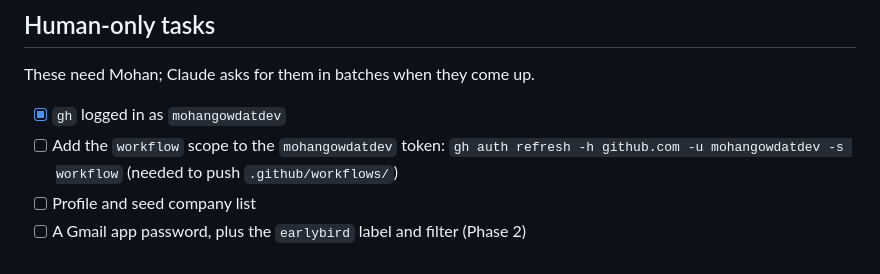
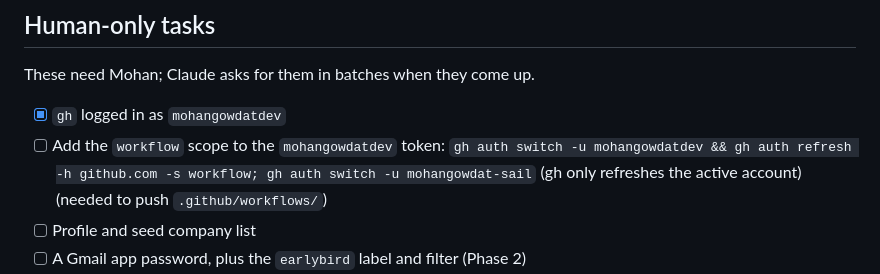
Before and after one commit to mohangowdatdev/earlybird, a Markdown page: CONTEXT.md, the part around the change. GitHub-like rendering.

Commit message:
docs: correct the gh workflow-scope refresh command for multi-account setups
Co-Authored-By: Claude Opus 5.5 <noreply@anthropic.com>

```diff
--- a/CONTEXT.md
+++ b/CONTEXT.md
@@ -102,7 +102,7 @@ It continuously collects new postings from public ATS feeds and open job boards,
 These need Mohan; Claude asks for them in batches when they come up.
 
 - [x] `gh` logged in as `mohangowdatdev`
-- [ ] Add the `workflow` scope to the `mohangowdatdev` token: `gh auth refresh -h github.com -u mohangowdatdev -s workflow` (needed to push `.github/workflows/`)
+- [ ] Add the `workflow` scope to the `mohangowdatdev` token: `gh auth switch -u mohangowdatdev && gh auth refresh -h github.com -s workflow; gh auth switch -u mohangowdat-sail` (gh only refreshes the active account) (needed to push `.github/workflows/`)
 - [ ] Profile and seed company list
 - [ ] A Gmail app password, plus the `earlybird` label and filter (Phase 2)
 - [ ] Job alerts on LinkedIn, Naukri, Wellfound and, optionally, Instahyre, Cutshort, Hirist and Otta / Welcome to the Jungle, all delivered to that label (Phase 2)
```
Also changed, not shown: docs/operations.md (+1 -1 lines).
